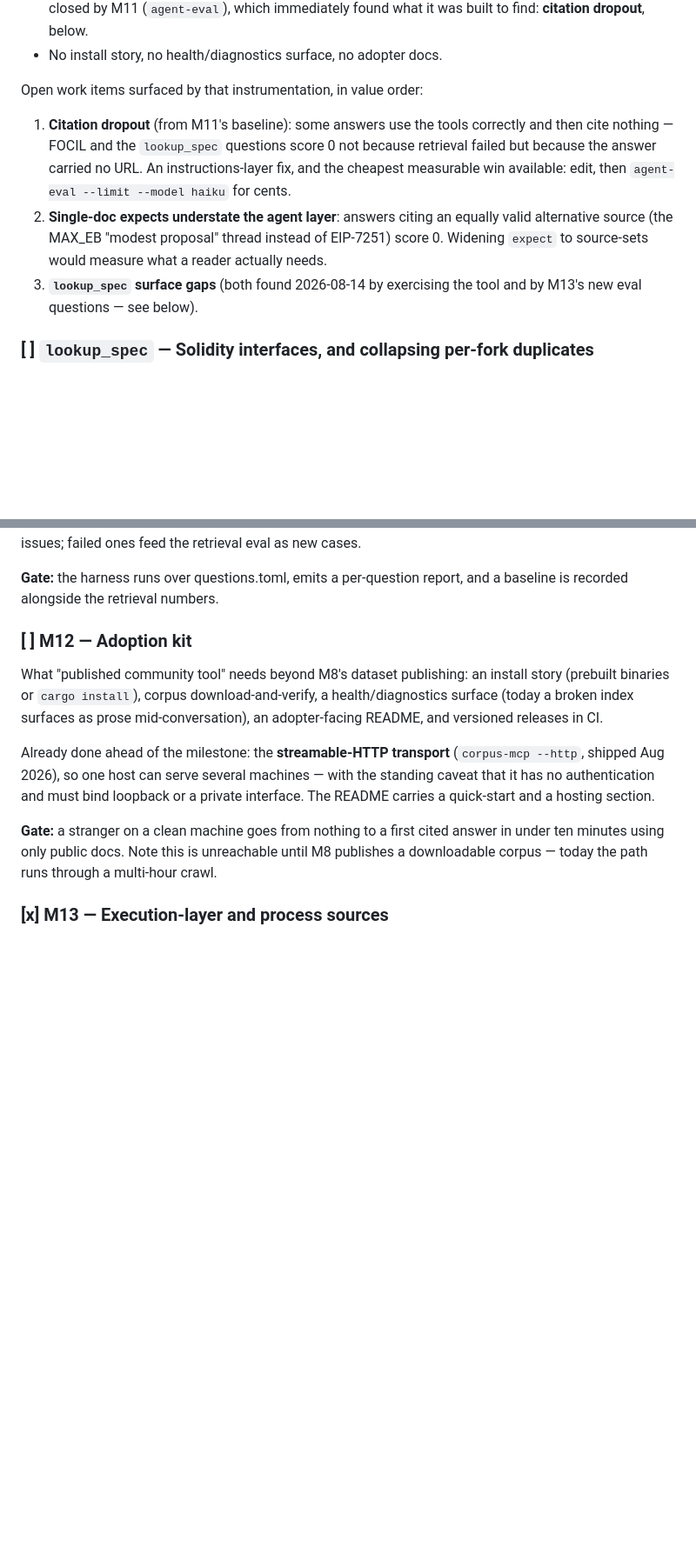
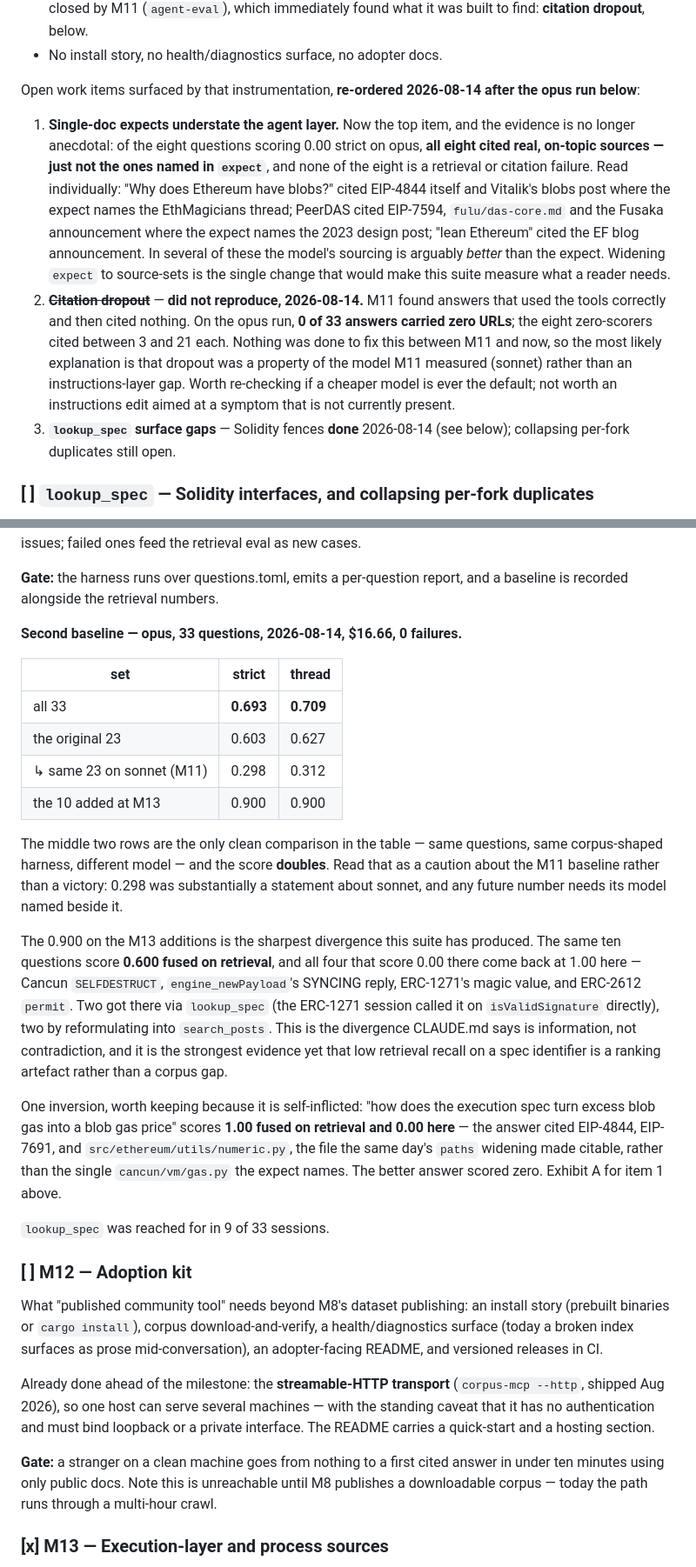
Before and after one commit to JossDuff/wikipethia, a Markdown page: ROADMAP.md, 2 parts joined by grey strips. Shown at 87% size. Rendered like a GitHub page; blank space fills up the shorter version.

Commit message:
roadmap: record the opus agent-eval baseline, re-order the work items
Full run, 33 questions, opus, $16.66, 0 failures: strict 0.693 / thread 0.709.

The only clean comparison available is the original 23 questions, same
harness, different model: sonnet 0.298 -> opus 0.603 strict. The score
doubles, which is a caution about the M11 baseline rather than a win — 0.298
was substantially a statement about sonnet, and future numbers need their
model named beside them.

Two findings that change the priority order:

Citation dropout did not reproduce. M11's headline finding was answers that
used the tools correctly and then cited nothing; here 0 of 33 answers carried
zero URLs. Nothing was done to fix it in between, so the likely explanation is
the model rather than an instructions gap. Demoted, not deleted.

Expect narrowness is now the top item, and no longer anecdotal: all eight
questions scoring 0.00 strict cited real on-topic sources that simply were not
in `expect` — EIP-4844 itself where the expect names the EthMagicians thread,
EIP-7594 and fulu/das-core.md where it names the 2023 PeerDAS design post, the
EF blog announcement for lean Ethereum. In several the model's sourcing is
better than the expect.

Including one inversion I caused today: the blob-gas-price question scores
1.00 fused on retrieval and 0.00 here, because the answer cited
utils/numeric.py — the file this morning's paths widening made citable —
instead of the single cancun/vm/gas.py the expect names.

The M13 additions score 0.900 here against 0.600 fused on retrieval, and all
four that score 0.00 on retrieval return 1.00: Cancun SELFDESTRUCT,
engine_newPayload's SYNCING reply, ERC-1271's magic value, ERC-2612 permit.
The ERC-1271 session called lookup_spec("isValidSignature") directly, which
validates the Solidity fence work at the only layer that can see it.

Co-Authored-By: Claude Opus 5 (1M context) <noreply@anthropic.com>

```diff
--- a/ROADMAP.md
+++ b/ROADMAP.md
@@ -310,19 +310,31 @@ client test:
   immediately found what it was built to find: **citation dropout**, below.
 - No install story, no health/diagnostics surface, no adopter docs.
 
-Open work items surfaced by that instrumentation, in value order:
+Open work items surfaced by that instrumentation, **re-ordered 2026-08-14
+after the opus run below**:
 
-1. **Citation dropout** (from M11's baseline): some answers use the tools
-   correctly and then cite nothing — FOCIL and the `lookup_spec` questions
-   score 0 not because retrieval failed but because the answer carried no
-   URL. An instructions-layer fix, and the cheapest measurable win
-   available: edit, then `agent-eval --limit --model haiku` for cents.
-2. **Single-doc expects understate the agent layer**: answers citing an
-   equally valid alternative source (the MAX_EB "modest proposal" thread
-   instead of EIP-7251) score 0. Widening `expect` to source-sets would
-   measure what a reader actually needs.
-3. **`lookup_spec` surface gaps** (both found 2026-08-14 by exercising the
-   tool and by M13's new eval questions — see below).
+1. **Single-doc expects understate the agent layer.** Now the top item, and
+   the evidence is no longer anecdotal: of the eight questions scoring 0.00
+   strict on opus, **all eight cited real, on-topic sources — just not the
+   ones named in `expect`**, and none of the eight is a retrieval or
+   citation failure. Read individually: "Why does Ethereum have blobs?"
+   cited EIP-4844 itself and Vitalik's blobs post where the expect names the
+   EthMagicians thread; PeerDAS cited EIP-7594, `fulu/das-core.md` and the
+   Fusaka announcement where the expect names the 2023 design post; "lean
+   Ethereum" cited the EF blog announcement. In several of these the model's
+   sourcing is arguably *better* than the expect. Widening `expect` to
+   source-sets is the single change that would make this suite measure what a
+   reader needs.
+2. ~~**Citation dropout**~~ — **did not reproduce, 2026-08-14.** M11 found
+   answers that used the tools correctly and then cited nothing. On the opus
+   run, **0 of 33 answers carried zero URLs**; the eight zero-scorers cited
+   between 3 and 21 each. Nothing was done to fix this between M11 and now,
+   so the most likely explanation is that dropout was a property of the model
+   M11 measured (sonnet) rather than an instructions-layer gap. Worth
+   re-checking if a cheaper model is ever the default; not worth an
+   instructions edit aimed at a symptom that is not currently present.
+3. **`lookup_spec` surface gaps** — Solidity fences **done** 2026-08-14 (see
+   below); collapsing per-fork duplicates still open.
 
 ### [ ] `lookup_spec` — Solidity interfaces, and collapsing per-fork duplicates
 
@@ -469,6 +481,40 @@ retrieval eval as new cases.
 
 **Gate:** the harness runs over questions.toml, emits a per-question
 report, and a baseline is recorded alongside the retrieval numbers.
+
+**Second baseline — opus, 33 questions, 2026-08-14, $16.66, 0 failures.**
+
+| set | strict | thread |
+|---|---|---|
+| all 33 | **0.693** | **0.709** |
+| the original 23 | 0.603 | 0.627 |
+| ↳ same 23 on sonnet (M11) | 0.298 | 0.312 |
+| the 10 added at M13 | 0.900 | 0.900 |
+
+The middle two rows are the only clean comparison in the table — same
+questions, same corpus-shaped harness, different model — and the score
+**doubles**. Read that as a caution about the M11 baseline rather than a
+victory: 0.298 was substantially a statement about sonnet, and any future
+number needs its model named beside it.
+
+The 0.900 on the M13 additions is the sharpest divergence this suite has
+produced. The same ten questions score **0.600 fused on retrieval**, and all
+four that score 0.00 there come back at 1.00 here — Cancun `SELFDESTRUCT`,
+`engine_newPayload`'s SYNCING reply, ERC-1271's magic value, and ERC-2612
+`permit`. Two got there via `lookup_spec` (the ERC-1271 session called it on
+`isValidSignature` directly), two by reformulating into `search_posts`. This
+is the divergence CLAUDE.md says is information, not contradiction, and it is
+the strongest evidence yet that low retrieval recall on a spec identifier is a
+ranking artefact rather than a corpus gap.
+
+One inversion, worth keeping because it is self-inflicted: "how does the
+execution spec turn excess blob gas into a blob gas price" scores **1.00
+fused on retrieval and 0.00 here** — the answer cited EIP-4844, EIP-7691, and
+`src/ethereum/utils/numeric.py`, the file the same day's `paths` widening made
+citable, rather than the single `cancun/vm/gas.py` the expect names. The better
+answer scored zero. Exhibit A for item 1 above.
+
+`lookup_spec` was reached for in 9 of 33 sessions.
 
 ### [ ] M12 — Adoption kit
 
```
